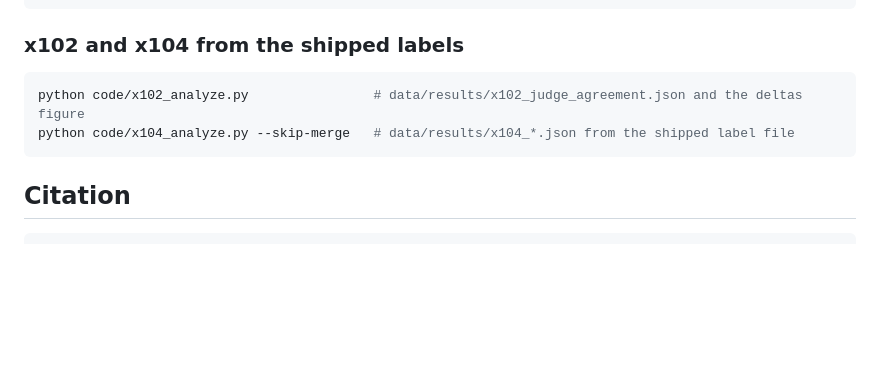
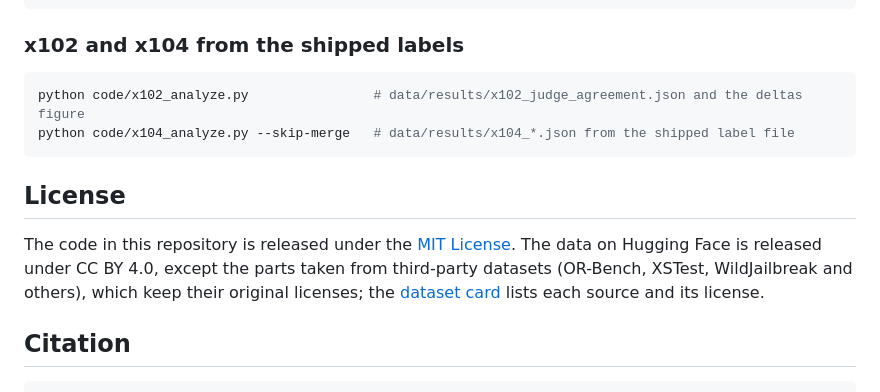
Before and after one commit to zboyr/which-words-a-model-fears, a Markdown page: README.md, the part around the change. GitHub-like rendering; blank space fills up the shorter version.

Commit message:
README: License section (code MIT; data CC BY 4.0, third-party parts under their own licenses)
The previous commit added only LICENSE; this adds the README section it named.

Co-Authored-By: Claude Opus 5.5 <noreply@anthropic.com>

````diff
--- a/README.md
+++ b/README.md
@@ -238,6 +238,14 @@ python code/x102_analyze.py                # data/results/x102_judge_agreement.j
 python code/x104_analyze.py --skip-merge   # data/results/x104_*.json from the shipped label file
 ```
 
+## License
+
+The code in this repository is released under the [MIT License](LICENSE). The data on
+Hugging Face is released under CC BY 4.0, except the parts taken from third-party datasets
+(OR-Bench, XSTest, WildJailbreak and others), which keep their original licenses; the
+[dataset card](https://huggingface.co/datasets/vhboyr/which-words-a-model-fears#license)
+lists each source and its license.
+
 ## Citation
 
 ```bibtex
````
